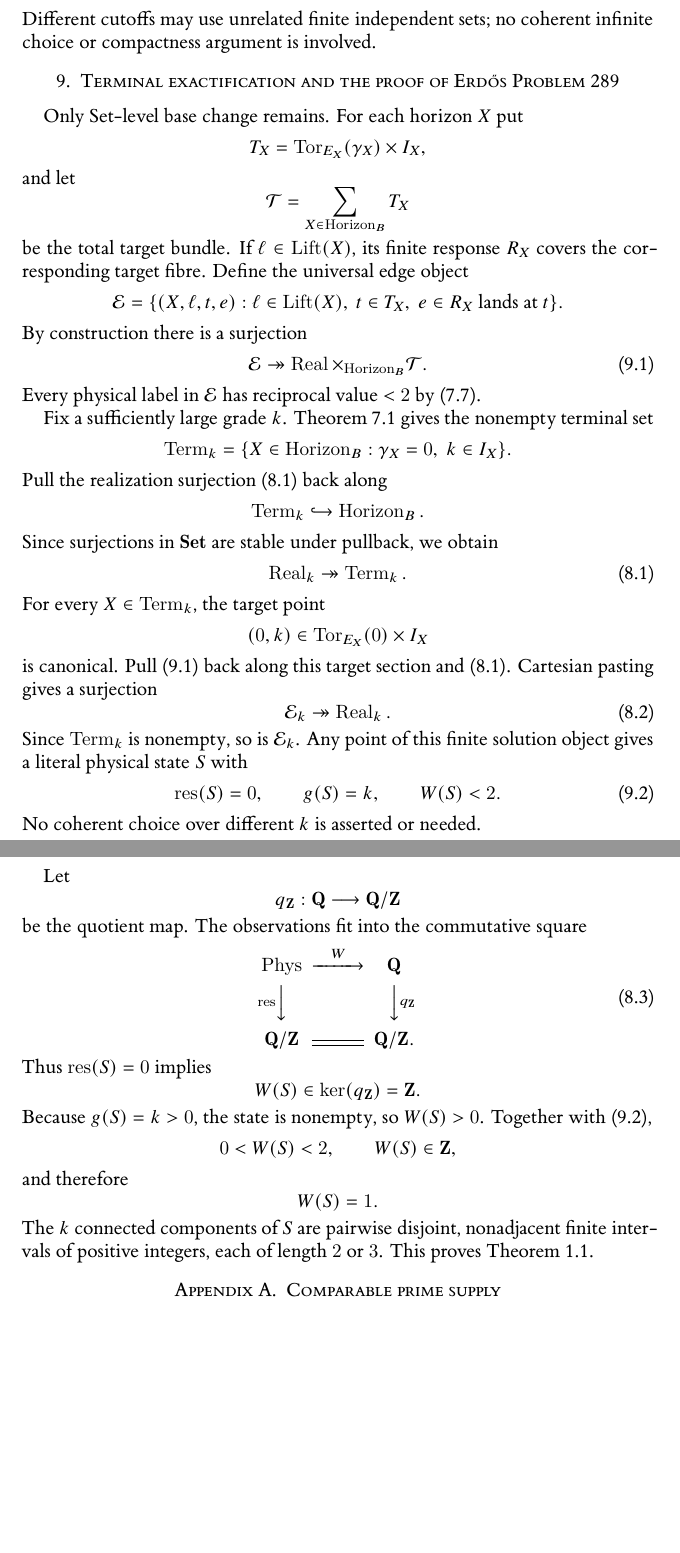
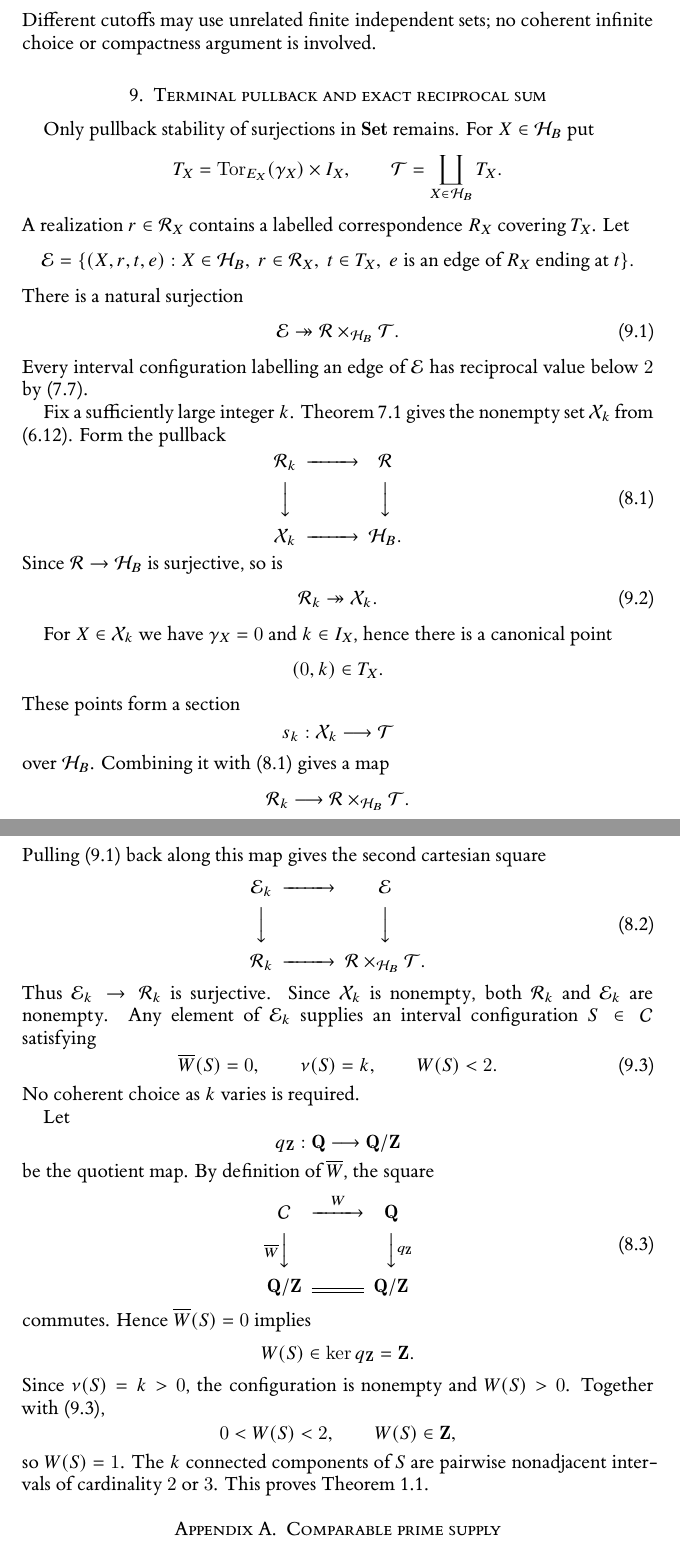
Before and after one commit to Yuren-Tang/erdos-289, a LaTeX paper (paper/manuscript.tex, which reads paper/sections/postpass-08-terminalization.tex): two parts of pages 20 and 21 of 26, joined at a grey line, cut so that both start at the same text, the shorter picture padded with empty space. Compiled offline with XeLaTeX.

Commit message:
Rewrite terminalization as explicit pullback pasting

```diff
--- a/paper/sections/postpass-08-terminalization.tex
+++ b/paper/sections/postpass-08-terminalization.tex
@@ -1,90 +1,94 @@
-\section{Terminal exactification and the proof of Erdős Problem 289}
+\section{Terminal pullback and exact reciprocal sum}
 \label{sec:terminalization}
 
-Only Set-level base change remains.  For each horizon $X$ put
+Only pullback stability of surjections in $\mathbf{Set}$ remains.  For $X\in\mathcal H_B$ put
 \[
 T_X=\operatorname{Tor}_{E_X}(\gamma_X)\times I_X,
+\qquad
+\mathcal T=\coprod_{X\in\mathcal H_B}T_X.
 \]
-and let
+A realization $r\in\mathcal R_X$ contains a labelled correspondence $R_X$ covering $T_X$.  Let
 \[
-\mathcal T=
-\sum_{X\in\operatorname{Horizon}_B}T_X
+\mathcal E
+=
+\{(X,r,t,e):X\in\mathcal H_B,\ r\in\mathcal R_X,\ t\in T_X,
+\ e\text{ is an edge of }R_X\text{ ending at }t\}.
 \]
-be the total target bundle.  If $\ell\in\operatorname{Lift}(X)$, its finite response $R_X$ covers the corresponding target fibre.  Define the universal edge object
-\[
-\mathcal E=
-\{(X,\ell,t,e):
-\ell\in\operatorname{Lift}(X),\
-t\in T_X,\
-e\in R_X\text{ lands at }t\}.
-\]
-By construction there is a surjection
+There is a natural surjection
 \begin{equation}\label{eq:universal-edge-surjection}
 \mathcal E
 \twoheadrightarrow
-\operatorname{Real}\times_{\operatorname{Horizon}_B}\mathcal T.
+\mathcal R\times_{\mathcal H_B}\mathcal T.
 \end{equation}
-Every physical label in $\mathcal E$ has reciprocal value $<2$ by \eqref{eq:physical-W-less-2}.
+Every interval configuration labelling an edge of $\mathcal E$ has reciprocal value below $2$ by \eqref{eq:physical-W-less-2}.
 
-Fix a sufficiently large grade $k$.  Theorem~\ref{thm:scalar-terminality} gives the nonempty terminal set
+Fix a sufficiently large integer $k$.  Theorem~\ref{thm:scalar-terminality} gives the nonempty set $\mathcal X_k$ from \eqref{eq:term-k}.  Form the pullback
 \[
-\operatorname{Term}_k
-=
-\{X\in\operatorname{Horizon}_B:
-\gamma_X=0,\ k\in I_X\}.
+\begin{CD}
+\mathcal R_k @>>> \mathcal R\\
+@VVV @VVV\\
+\mathcal X_k @>>> \mathcal H_B.
+\end{CD}
+\tag{8.1}\label{eq:real-k-square}
 \]
-Pull the realization surjection \eqref{eq:real-surjection} back along
+Since $\mathcal R\to\mathcal H_B$ is surjective, so is
+\begin{equation}\label{eq:real-k}
+\mathcal R_k\twoheadrightarrow\mathcal X_k.
+\end{equation}
+
+For $X\in\mathcal X_k$ we have $\gamma_X=0$ and $k\in I_X$, hence there is a canonical point
 \[
-\operatorname{Term}_k\hookrightarrow\operatorname{Horizon}_B.
+(0,k)\in T_X.
 \]
-Since surjections in $\mathbf{Set}$ are stable under pullback, we obtain
+These points form a section
 \[
-\operatorname{Real}_k\twoheadrightarrow\operatorname{Term}_k.
-\tag{8.1}\label{eq:real-k}
+s_k:\mathcal X_k\longrightarrow\mathcal T
 \]
-For every $X\in\operatorname{Term}_k$, the target point
+over $\mathcal H_B$.  Combining it with \eqref{eq:real-k-square} gives a map
 \[
-(0,k)\in\operatorname{Tor}_{E_X}(0)\times I_X
+\mathcal R_k\longrightarrow
+\mathcal R\times_{\mathcal H_B}\mathcal T.
 \]
-is canonical.  Pull \eqref{eq:universal-edge-surjection} back along this target section and \eqref{eq:real-k}.  Cartesian pasting gives a surjection
+Pulling \eqref{eq:universal-edge-surjection} back along this map gives the second cartesian square
 \[
-\mathcal E_k\twoheadrightarrow\operatorname{Real}_k.
-\tag{8.2}\label{eq:terminal-edge-cover}
+\begin{CD}
+\mathcal E_k @>>> \mathcal E\\
+@VVV @VVV\\
+\mathcal R_k @>>> \mathcal R\times_{\mathcal H_B}\mathcal T.
+\end{CD}
+\tag{8.2}\label{eq:terminal-edge-pullback}
 \]
-Since $\operatorname{Term}_k$ is nonempty, so is $\mathcal E_k$.  Any point of this finite solution object gives a literal physical state $S$ with
+Thus $\mathcal E_k\to\mathcal R_k$ is surjective.  Since $\mathcal X_k$ is nonempty, both $\mathcal R_k$ and $\mathcal E_k$ are nonempty.  Any element of $\mathcal E_k$ supplies an interval configuration $S\in\mathcal C$ satisfying
 \begin{equation}\label{eq:terminal-state}
-\operatorname{res}(S)=0,
+\overline W(S)=0,
 \qquad
-g(S)=k,
+\nu(S)=k,
 \qquad
 W(S)<2.
 \end{equation}
-No coherent choice over different $k$ is asserted or needed.
+No coherent choice as $k$ varies is required.
 
 Let
 \[
 q_{\mathbf Z}:\mathbf Q\longrightarrow\mathbf Q/\mathbf Z
 \]
-be the quotient map.  The observations fit into the commutative square
+be the quotient map.  By definition of $\overline W$, the square
 \[
 \begin{CD}
-\operatorname{Phys} @>{W}>> \mathbf Q\\
-@V{\operatorname{res}}VV @VV{q_{\mathbf Z}}V\\
-\mathbf Q/\mathbf Z @= \mathbf Q/\mathbf Z.
+\mathcal C @>{W}>> \mathbf Q\\
+@V{\overline W}VV @VV{q_{\mathbf Z}}V\\
+\mathbf Q/\mathbf Z @= \mathbf Q/\mathbf Z
 \end{CD}
 \tag{8.3}\label{eq:value-residue-square}
 \]
-Thus $\operatorname{res}(S)=0$ implies
+commutes.  Hence $\overline W(S)=0$ implies
 \[
-W(S)\in\ker(q_{\mathbf Z})=\mathbf Z.
+W(S)\in\ker q_{\mathbf Z}=\mathbf Z.
 \]
-Because $g(S)=k>0$, the state is nonempty, so $W(S)>0$.  Together with \eqref{eq:terminal-state},
+Since $\nu(S)=k>0$, the configuration is nonempty and $W(S)>0$.  Together with \eqref{eq:terminal-state},
 \[
 0<W(S)<2,
-\qquad W(S)\in\mathbf Z,
+\qquad
+W(S)\in\mathbf Z,
 \]
-and therefore
-\[
-W(S)=1.
-\]
-The $k$ connected components of $S$ are pairwise disjoint, nonadjacent finite intervals of positive integers, each of length $2$ or $3$.  This proves Theorem~\ref{thm:main}.
+so $W(S)=1$.  The $k$ connected components of $S$ are pairwise nonadjacent intervals of cardinality $2$ or $3$.  This proves Theorem~\ref{thm:main}.
```
